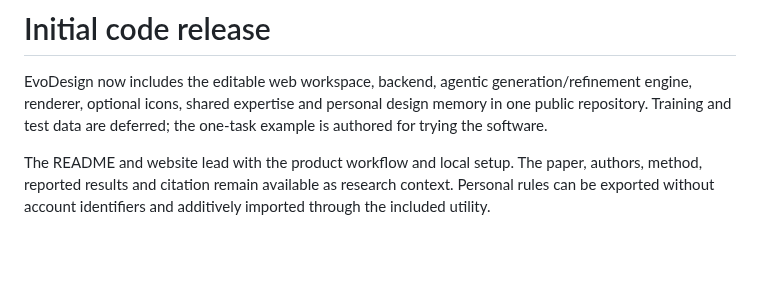
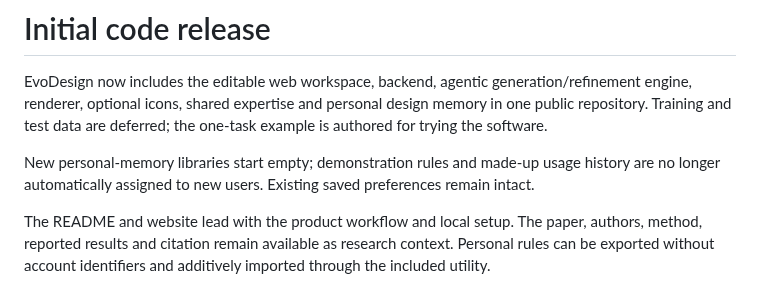
Before and after one commit to GeminiLight/EvoDesign, a Markdown page: docs/release-notes.md, the part around the change. Rendered like a GitHub page; blank space fills up the shorter version.

```diff
--- a/docs/release-notes.md
+++ b/docs/release-notes.md
@@ -1,6 +1,8 @@
 # Initial code release
 
 EvoDesign now includes the editable web workspace, backend, agentic generation/refinement engine, renderer, optional icons, shared expertise and personal design memory in one public repository. Training and test data are deferred; the one-task example is authored for trying the software.
+
+New personal-memory libraries start empty; demonstration rules and made-up usage history are no longer automatically assigned to new users. Existing saved preferences remain intact.
 
 The README and website lead with the product workflow and local setup. The paper, authors, method, reported results and citation remain available as research context. Personal rules can be exported without account identifiers and additively imported through the included utility.
 
```
Also changed, not shown: README.md (+1 -1 lines), docs/design-memory.md (+1 -1 lines), docs/assets/workspace-preview.png (added), 2 other files.
